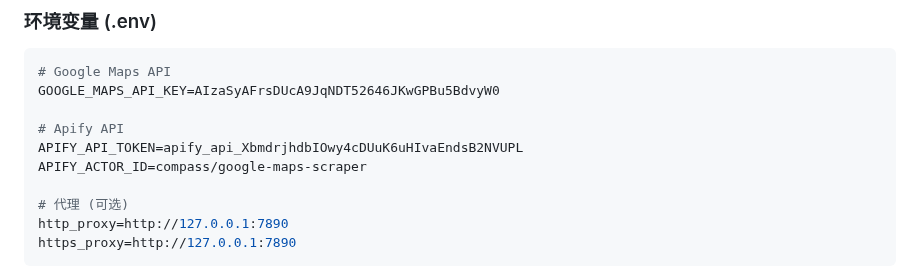
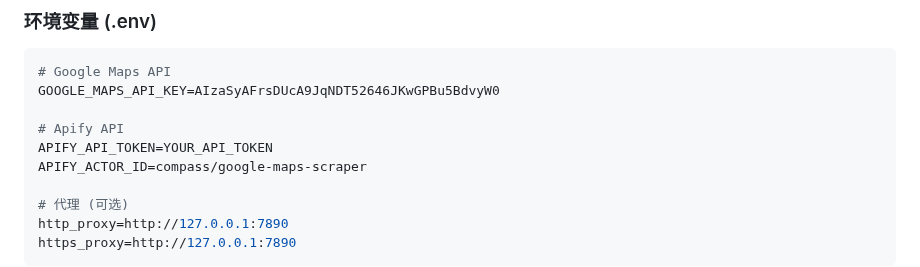
Before and after one commit to bahaa0627-dev/wanderlog, a Markdown page: IMPORT_SUMMARY.md, the part around the change. Rendered like a GitHub page.

```diff
--- a/IMPORT_SUMMARY.md
+++ b/IMPORT_SUMMARY.md
@@ -164,7 +164,7 @@ http_proxy=http://127.0.0.1:7890 https_proxy=http://127.0.0.1:7890 npx tsx impor
 GOOGLE_MAPS_API_KEY=AIzaSyAFrsDUcA9JqNDT52646JKwGPBu5BdvyW0
 
 # Apify API
-APIFY_API_TOKEN=apify_api_XbmdrjhdbIOwy4cDUuK6uHIvaEndsB2NVUPL
+APIFY_API_TOKEN=YOUR_API_TOKEN
 APIFY_ACTOR_ID=compass/google-maps-scraper
 
 # 代理 (可选)
```
Also changed, not shown: QUICK_START_IMPORT.md (+1 -1 lines).
